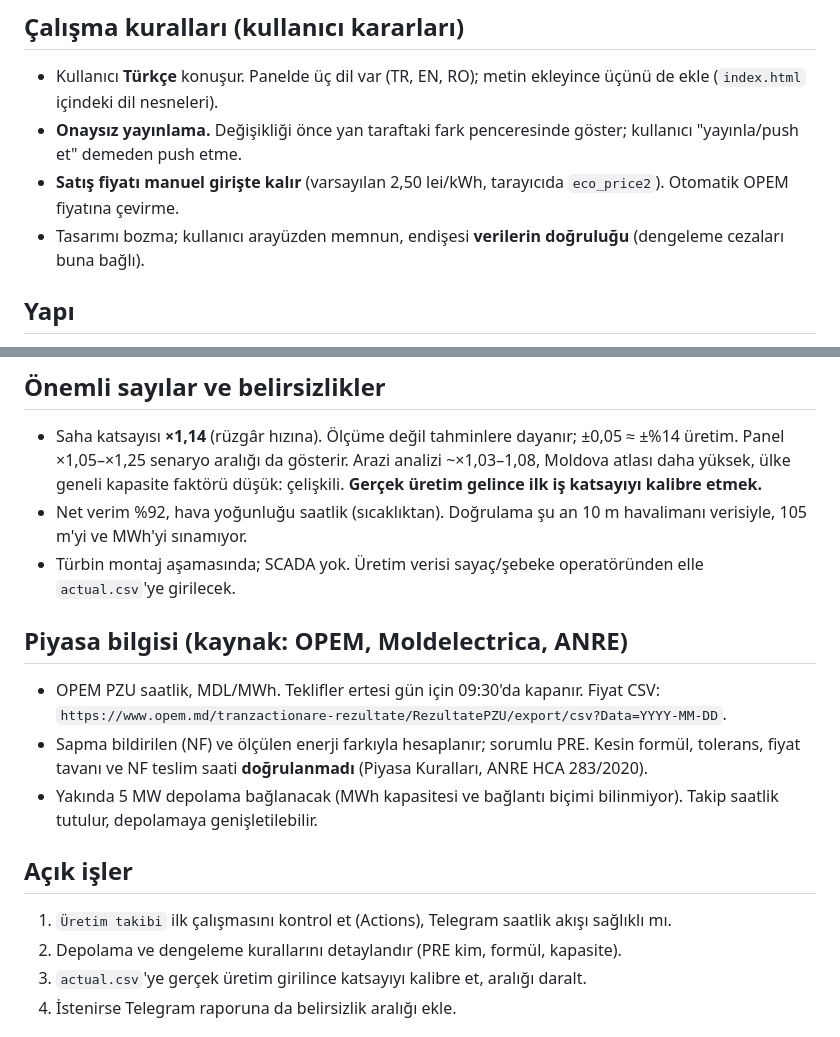
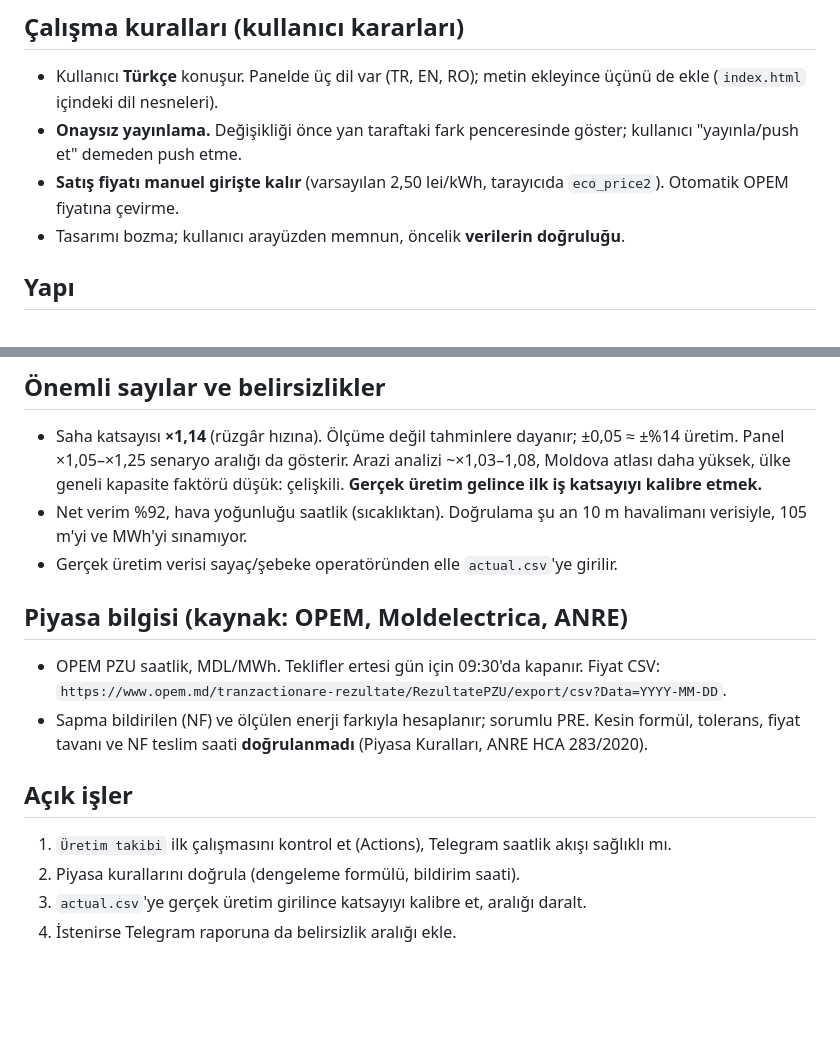
Before and after one commit to sonbayofis-spec/ecosolaris-panel, a Markdown page: CLAUDE.md, 2 parts joined by grey strips. Drawn GitHub-style; blank space fills up the shorter version.

Commit message:
CLAUDE.md: iş açısından hassas ayrıntıları çıkar
Co-Authored-By: Claude Sonnet 5.5 <noreply@anthropic.com>

```diff
--- a/CLAUDE.md
+++ b/CLAUDE.md
@@ -7,7 +7,7 @@ Canlı: https://sonbayofis-spec.github.io/ecosolaris-panel/ · Depo: github.com/
 - Kullanıcı **Türkçe** konuşur. Panelde üç dil var (TR, EN, RO); metin ekleyince üçünü de ekle (`index.html` içindeki dil nesneleri).
 - **Onaysız yayınlama.** Değişikliği önce yan taraftaki fark penceresinde göster; kullanıcı "yayınla/push et" demeden push etme.
 - **Satış fiyatı manuel girişte kalır** (varsayılan 2,50 lei/kWh, tarayıcıda `eco_price2`). Otomatik OPEM fiyatına çevirme.
-- Tasarımı bozma; kullanıcı arayüzden memnun, endişesi **verilerin doğruluğu** (dengeleme cezaları buna bağlı).
+- Tasarımı bozma; kullanıcı arayüzden memnun, öncelik **verilerin doğruluğu**.
 
 ## Yapı
 - `index.html`: tek dosyalık panel. Open-Meteo'dan ECMWF, ICON, GFS çeker; rüzgâr profili → rotor eşdeğer hızı → hava yoğunluğu düzeltmesi → V90 güç eğrisi → kW/MWh.
@@ -20,16 +20,15 @@ Canlı: https://sonbayofis-spec.github.io/ecosolaris-panel/ · Depo: github.com/
 ## Önemli sayılar ve belirsizlikler
 - Saha katsayısı **×1,14** (rüzgâr hızına). Ölçüme değil tahminlere dayanır; ±0,05 ≈ ±%14 üretim. Panel ×1,05–×1,25 senaryo aralığı da gösterir. Arazi analizi ~×1,03–1,08, Moldova atlası daha yüksek, ülke geneli kapasite faktörü düşük: çelişkili. **Gerçek üretim gelince ilk iş katsayıyı kalibre etmek.**
 - Net verim %92, hava yoğunluğu saatlik (sıcaklıktan). Doğrulama şu an 10 m havalimanı verisiyle, 105 m'yi ve MWh'yi sınamıyor.
-- Türbin montaj aşamasında; SCADA yok. Üretim verisi sayaç/şebeke operatöründen elle `actual.csv`'ye girilecek.
+- Gerçek üretim verisi sayaç/şebeke operatöründen elle `actual.csv`'ye girilir.
 
 ## Piyasa bilgisi (kaynak: OPEM, Moldelectrica, ANRE)
 - OPEM PZU saatlik, MDL/MWh. Teklifler ertesi gün için 09:30'da kapanır. Fiyat CSV: `https://www.opem.md/tranzactionare-rezultate/RezultatePZU/export/csv?Data=YYYY-MM-DD`.
 - Sapma bildirilen (NF) ve ölçülen enerji farkıyla hesaplanır; sorumlu PRE. Kesin formül, tolerans, fiyat tavanı ve NF teslim saati **doğrulanmadı** (Piyasa Kuralları, ANRE HCA 283/2020).
-- Yakında 5 MW depolama bağlanacak (MWh kapasitesi ve bağlantı biçimi bilinmiyor). Takip saatlik tutulur, depolamaya genişletilebilir.
 
 ## Açık işler
 1. `Üretim takibi` ilk çalışmasını kontrol et (Actions), Telegram saatlik akışı sağlıklı mı.
-2. Depolama ve dengeleme kurallarını detaylandır (PRE kim, formül, kapasite).
+2. Piyasa kurallarını doğrula (dengeleme formülü, bildirim saati).
 3. `actual.csv`'ye gerçek üretim girilince katsayıyı kalibre et, aralığı daralt.
 4. İstenirse Telegram raporuna da belirsizlik aralığı ekle.
 
```
